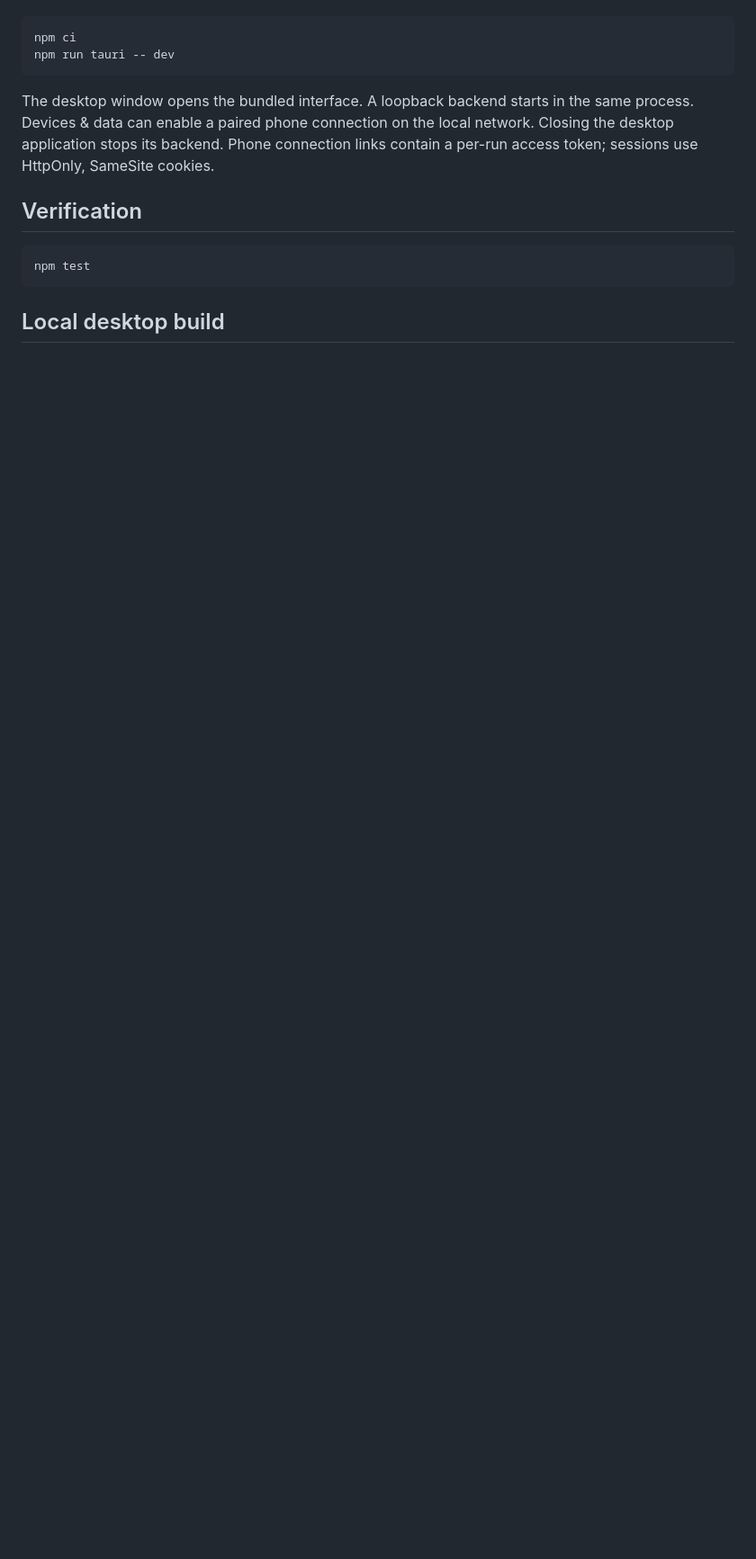
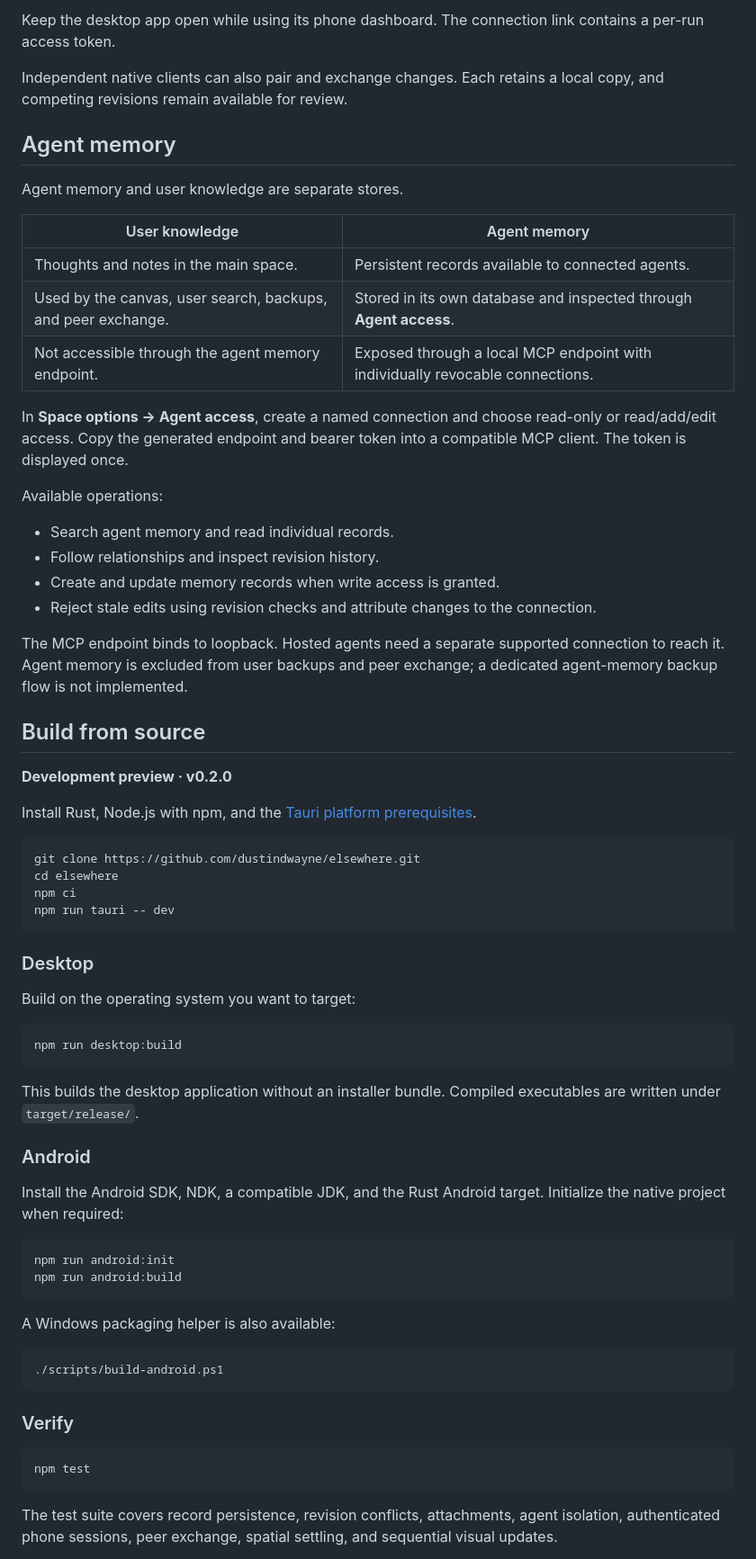
Before and after one commit to dustindwayne/elsewhere, a Markdown page: README.md, the part around the change printed below. Shown: that part at 90% size. Drawn GitHub-style; blank space fills up the shorter version.

````diff
--- a/README.md
+++ b/README.md
@@ -15,16 +52,71 @@ Requires Rust, Node.js, and the platform dependencies for Tauri 2.
+Keep the desktop app open while using its phone dashboard. The connection link contains a per-run access token.
+
+Independent native clients can also pair and exchange changes. Each retains a local copy, and competing revisions remain available for review.
+
+## Agent memory
+
+Agent memory and user knowledge are separate stores.
+
+| User knowledge | Agent memory |
+| --- | --- |
+| Thoughts and notes in the main space. | Persistent records available to connected agents. |
+| Used by the canvas, user search, backups, and peer exchange. | Stored in its own database and inspected through **Agent access**. |
+| Not accessible through the agent memory endpoint. | Exposed through a local MCP endpoint with individually revocable connections. |
+
+In **Space options → Agent access**, create a named connection and choose read-only or read/add/edit access. Copy the generated endpoint and bearer token into a compatible MCP client. The token is displayed once.
+
+Available operations:
+
+- Search agent memory and read individual records.
+- Follow relationships and inspect revision history.
+- Create and update memory records when write access is granted.
+- Reject stale edits using revision checks and attribute changes to the connection.
+
+The MCP endpoint binds to loopback. Hosted agents need a separate supported connection to reach it. Agent memory is excluded from user backups and peer exchange; a dedicated agent-memory backup flow is not implemented.
+
+## Build from source
+
+**Development preview · v0.2.0**
+
+Install Rust, Node.js with npm, and the [Tauri platform prerequisites](https://v2.tauri.app/start/prerequisites/).
 
 ```sh
+git clone https://github.com/dustindwayne/elsewhere.git
+cd elsewhere
 npm ci
 npm run tauri -- dev
 ```
 
-The desktop window opens the bundled interface. A loopback backend starts in the same process. Devices & data can enable a paired phone connection on the local network. Closing the desktop application stops its backend. Phone connection links contain a per-run access token; sessions use HttpOnly, SameSite cookies.
+### Desktop
 
-## Verification
+Build on the operating system you want to target:
+
+```sh
+npm run desktop:build
+```
+
+This builds the desktop application without an installer bundle. Compiled executables are written under `target/release/`.
+
+### Android
+
+Install the Android SDK, NDK, a compatible JDK, and the Rust Android target. Initialize the native project when required:
+
+```sh
+npm run android:init
+npm run android:build
+```
+
+A Windows packaging helper is also available:
+
+```powershell
+./scripts/build-android.ps1
+```
+
+### Verify
 
 ```sh
 npm test
 ```
 
-## Local desktop build
+The test suite covers record persistence, revision conflicts, attachments, agent isolation, authenticated phone sessions, peer exchange, spatial settling, and sequential visual updates.
 
````
Also changed, not shown: other parts of README.md (+77 -15 lines), assets/branding/workspace-preview.png (added).
